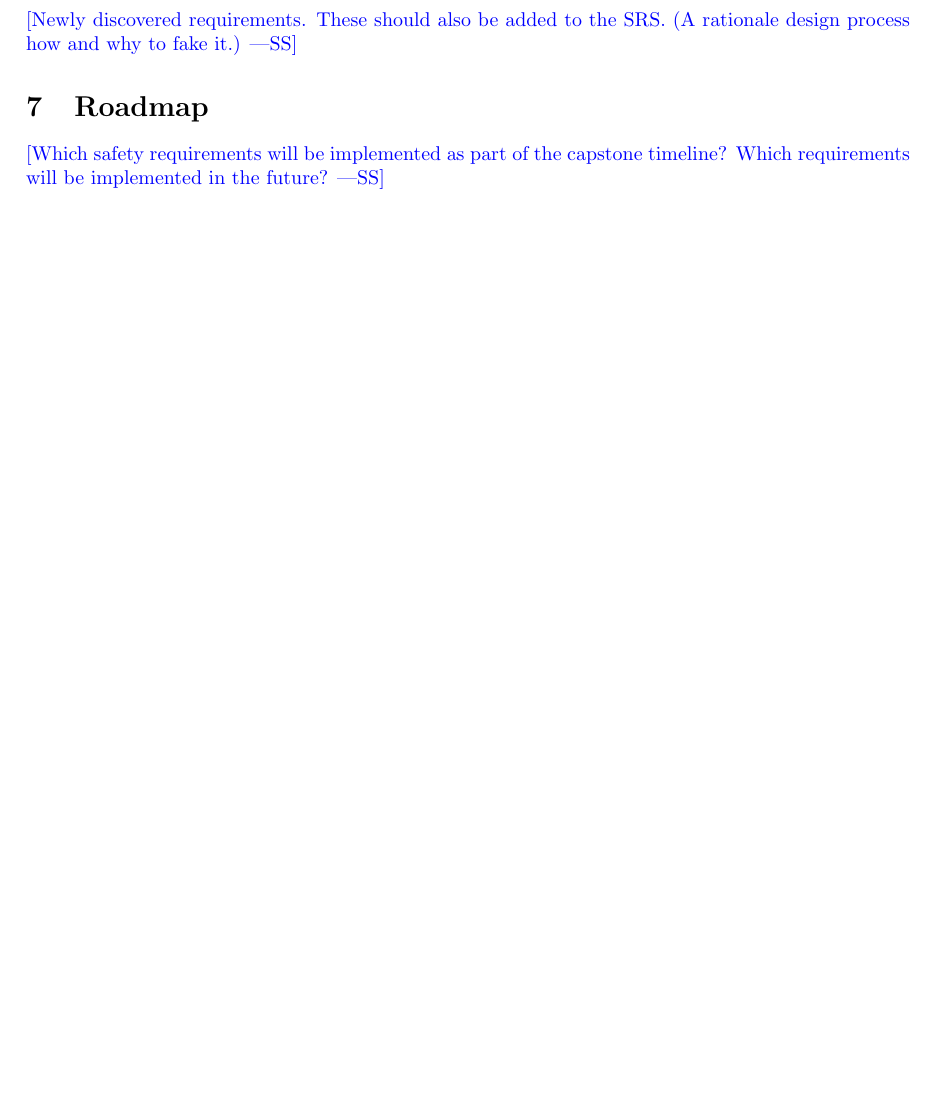
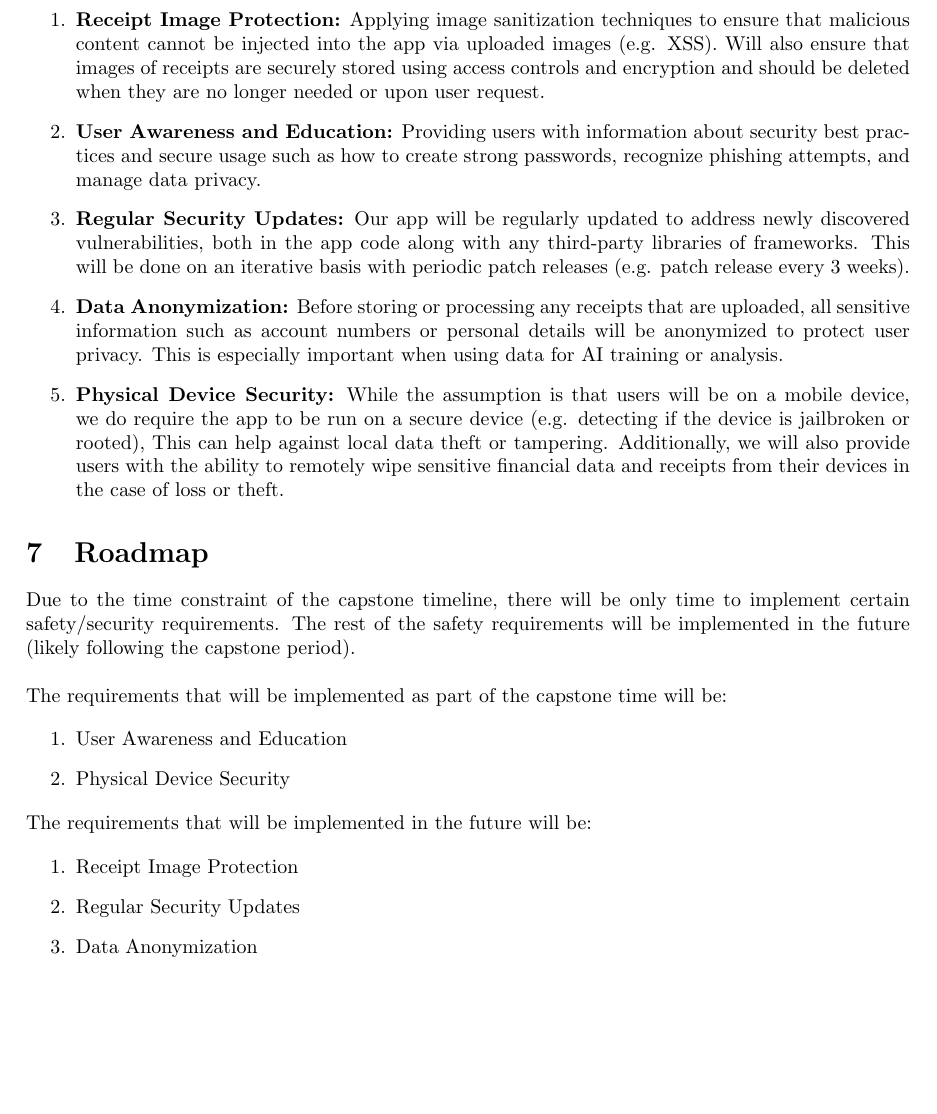
Before and after one commit to angelaw7/capstone, a LaTeX document (docs/HazardAnalysis/HazardAnalysis.tex): part of page 6 of 8, cut at the place of the change, the shorter picture padded with empty space. Compiled offline with pdfLaTeX.

Commit message:
chore: hazard analysis add sec 6 and 7

```diff
--- a/docs/HazardAnalysis/HazardAnalysis.tex
+++ b/docs/HazardAnalysis/HazardAnalysis.tex
@@ -139,13 +139,32 @@ documentation, and/or test cases.}
 
 \section{Safety and Security Requirements}
 
-\wss{Newly discovered requirements.  These should also be added to the SRS.  (A
-rationale design process how and why to fake it.)}
+\begin{enumerate}
+	\item \textbf{Receipt Image Protection:} Applying image sanitization techniques to ensure that malicious content cannot be injected into the app via uploaded images (e.g. XSS). Will also ensure that images of receipts are securely stored using access controls and encryption and should be deleted when they are no longer needed or upon user request.
+	\item \textbf{User Awareness and Education:} Providing users with information about security best practices and secure usage such as how to create strong passwords, recognize phishing attempts, and manage data privacy.
+	\item \textbf{Regular Security Updates:} Our app will be regularly updated to address newly discovered vulnerabilities, both in the app code along with any third-party libraries of frameworks. This will be done on an iterative basis with periodic patch releases (e.g. patch release every 3 weeks).
+	\item \textbf{Data Anonymization:} Before storing or processing any receipts that are uploaded, all sensitive information such as account numbers or personal details will be anonymized to protect user privacy. This is especially important when using data for AI training or analysis.
+	\item \textbf{Physical Device Security:} While the assumption is that users will be on a mobile device, we do require the app to be run on a secure device (e.g. detecting if the device is jailbroken or rooted), This can help against local data theft or tampering. Additionally, we will also provide users with the ability to remotely wipe sensitive financial data and receipts from their devices in the case of loss or theft.
+\end{enumerate}
 
 \section{Roadmap}
 
-\wss{Which safety requirements will be implemented as part of the capstone timeline?
-Which requirements will be implemented in the future?}
+Due to the time constraint of the capstone timeline, there will be only time to implement certain safety/security requirements. The rest of the safety requirements will be implemented in the future (likely following the capstone period). \\
+
+\noindent The requirements that will be implemented as part of the capstone time will be:
+
+\begin{enumerate}
+	\item User Awareness and Education
+	\item Physical Device Security
+\end{enumerate}
+
+\noindent The requirements that will be implemented in the future will be:
+
+\begin{enumerate}
+	\item Receipt Image Protection
+	\item Regular Security Updates
+	\item Data Anonymization
+\end{enumerate}
 
 \newpage{}
 
```
Also changed, not shown: docs/HazardAnalysis/HazardAnalysis.pdf.
